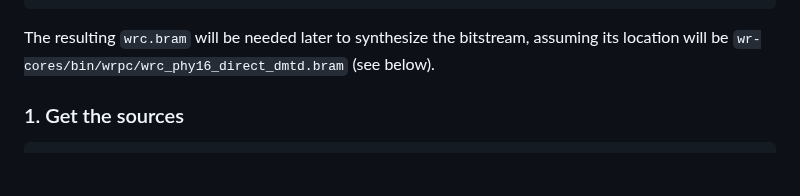
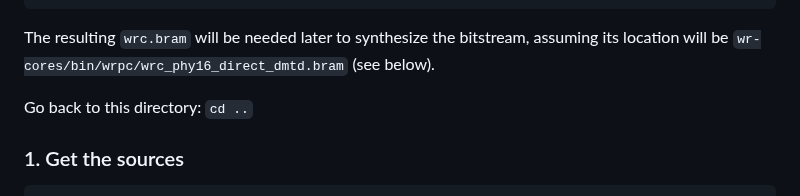
Before and after one commit to oscimp/wr_acorn, a Markdown page: patch/README.md, the part around the change. Rendered like a GitHub page; blank space fills up the shorter version.

````diff
--- a/patch/README.md
+++ b/patch/README.md
@@ -29,6 +29,8 @@ make
 
 The resulting ``wrc.bram`` will be needed later to synthesize the bitstream, assuming its location
 will be ``wr-cores/bin/wrpc/wrc_phy16_direct_dmtd.bram`` (see below).
+
+Go back to this directory: ``cd ..``
 
 ### 1. Get the sources
 ```sh
````
